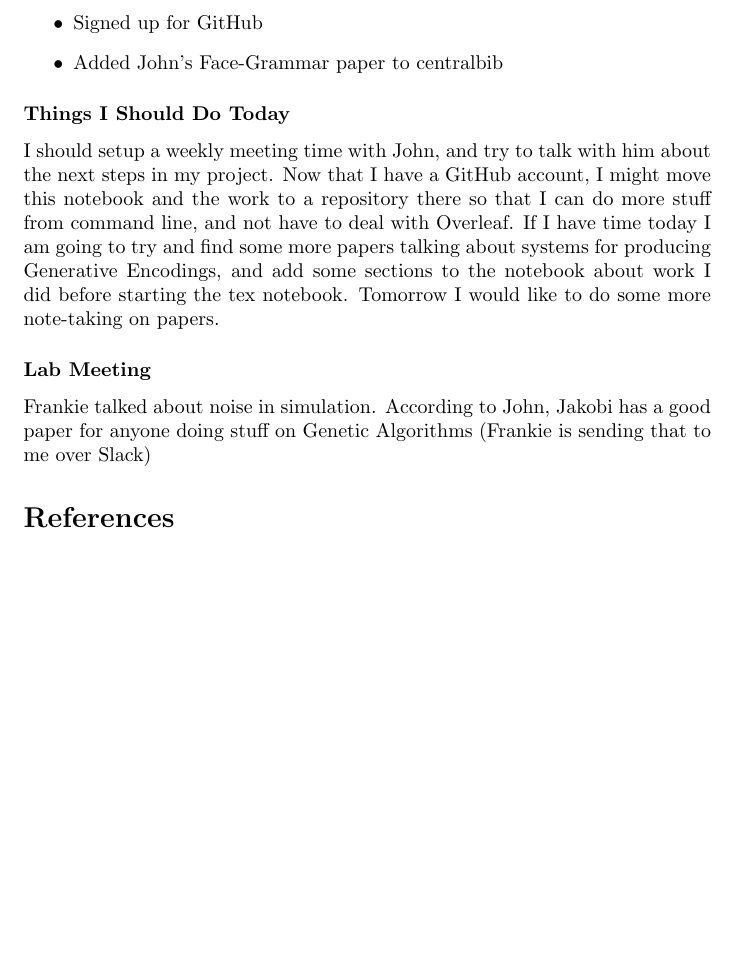
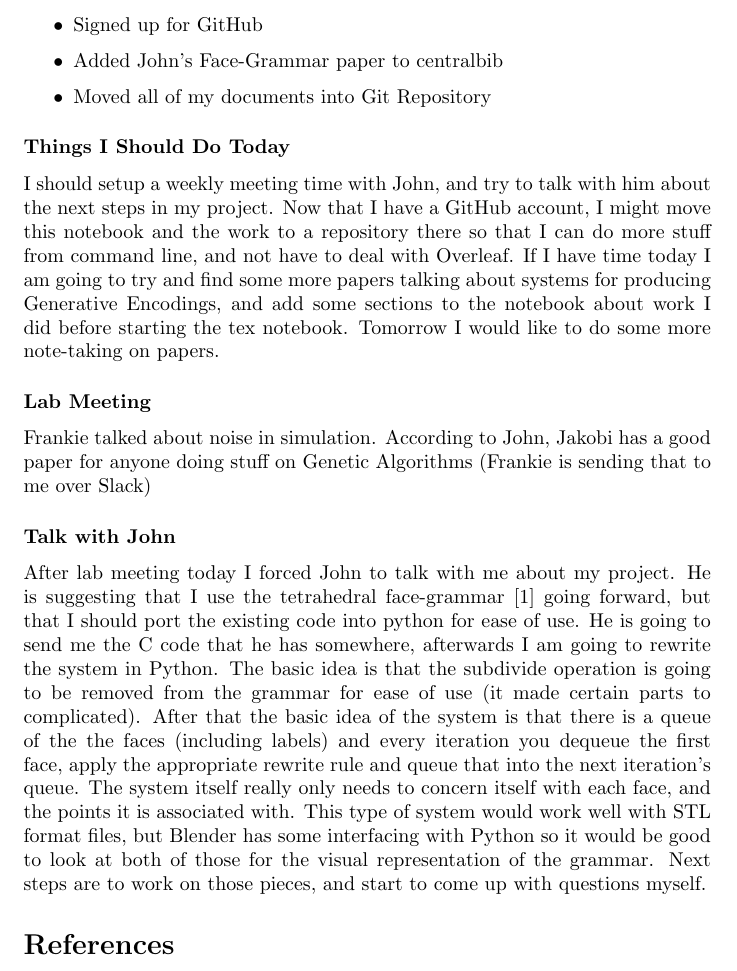
Before and after one commit to AndHilton/Thesis-repo, a LaTeX thesis (texdocs/thesis-notebook.tex): part of page 3 of 3 before the commit and part of page 3 of 4 after it, cut so that both start at the same text, the shorter picture padded with empty space. Compiled offline with pdfLaTeX.

Commit message:
made some additions to the thesis-notebook regarding my meeting with John

```diff
--- a/texdocs/thesis-notebook.tex
+++ b/texdocs/thesis-notebook.tex
@@ -67,11 +67,14 @@ Did a quick read-through of John's Face-Encoding Grammar paper \cite{Rieffel:fac
 \begin{itemize}
 \item Signed up for GitHub
 \item Added John's Face-Grammar paper to centralbib
+\item Moved all of my documents into Git Repository
 \end{itemize}
 \subsubsection*{Things I Should Do Today}
 I should setup a weekly meeting time with John, and try to talk with him about the next steps in my project.  Now that I have a GitHub account, I might move this notebook and the work to a repository there so that I can do more stuff from command line, and not have to deal with Overleaf.  If I have time today I am going to try and find some more papers talking about systems for producing Generative Encodings, and add some sections to the notebook about work I did before starting the tex notebook.  Tomorrow I would like to do some more note-taking on papers.
 \subsubsection*{Lab Meeting}
 Frankie talked about noise in simulation.  According to John, Jakobi has a good paper for anyone doing stuff on Genetic Algorithms (Frankie is sending that to me over Slack)
+\subsubsection*{Talk with John}
+After lab meeting today I forced John to talk with me about my project.  He is suggesting that I use the tetrahedral face-grammar \cite{Rieffel:face-grammar} going forward, but that I should port the existing code into python for ease of use.  He is going to send me the C code that he has somewhere, afterwards I am going to rewrite the system in Python.  The basic idea is that the subdivide operation is going to be removed from the grammar for ease of use (it made certain parts to complicated).  After that the basic idea of the system is that there is a queue of the the faces (including labels) and every iteration you dequeue the first face, apply the appropriate rewrite rule and queue that into the next iteration's queue.  The system itself really only needs to concern itself with each face, and the points it is associated with.  This type of system would work well with STL format files, but Blender has some interfacing with Python so it would be good to look at both of those for the visual representation of the grammar.  Next steps are to work on those pieces, and start to come up with questions myself.
 
 % ----------------------------------------------------------
 
```
